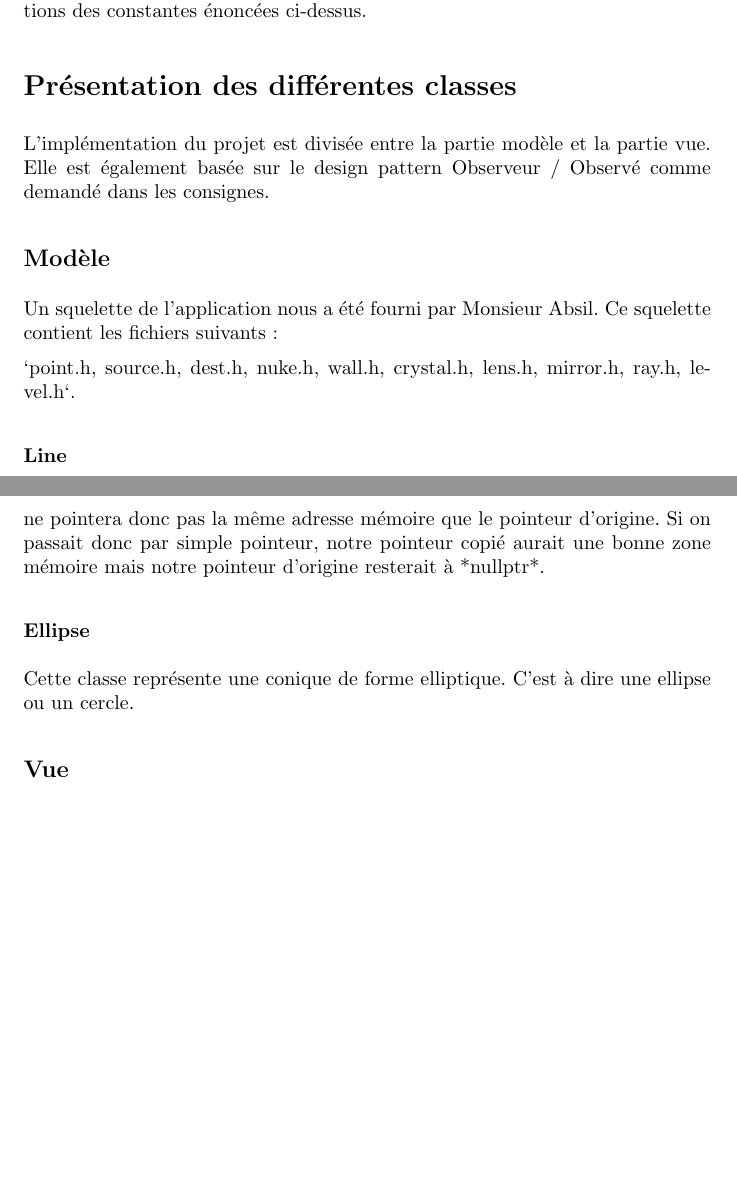
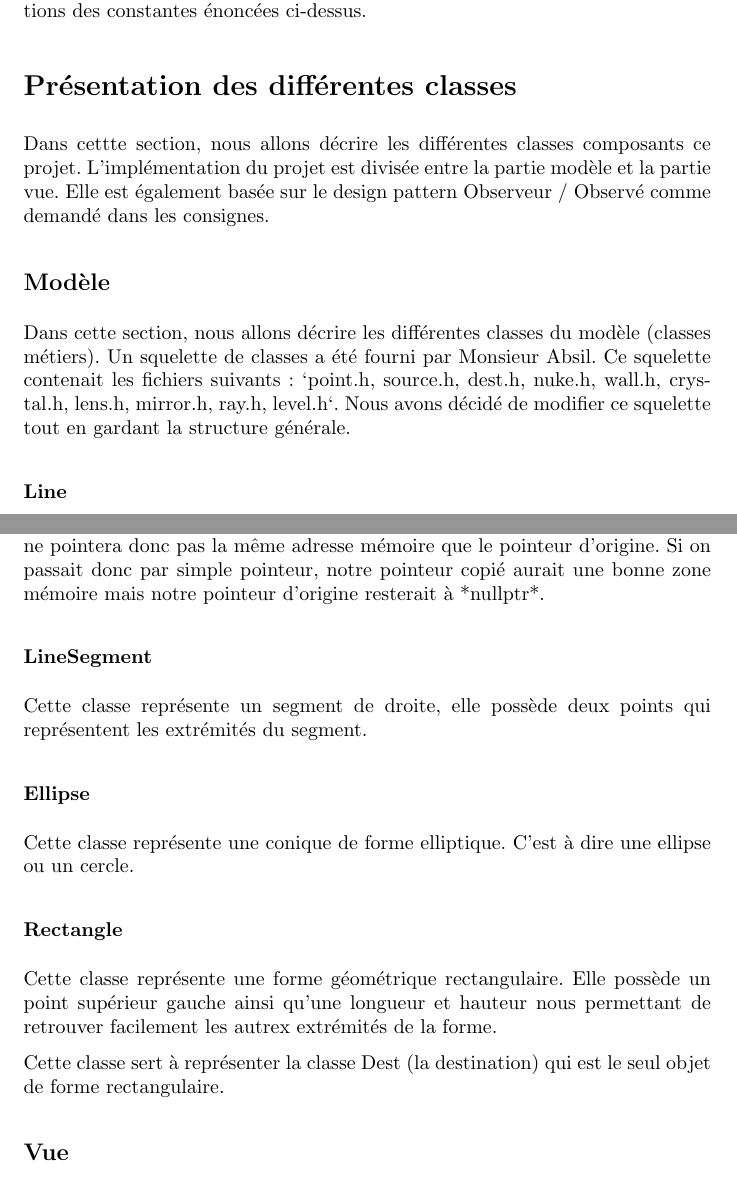
Before and after one commit to fknop/starlight, a LaTeX document (rapport/rapport.tex): two parts of pages 6 and 7 of 10, joined at a grey line, cut so that both start at the same text, the shorter picture padded with empty space. Compiled offline with pdfLaTeX.

Commit message:
Update rapport and add tests

```diff
--- a/rapport/rapport.tex
+++ b/rapport/rapport.tex
@@ -155,17 +155,22 @@ conventions des constantes énoncées ci-dessus.
 
 \section{Présentation des différentes classes}
 
-
+Dans cettte section, nous allons décrire les différentes classes
+composants ce projet.
 L’implémentation du projet est divisée entre la partie modèle et la partie vue.
 Elle est également basée sur le design pattern  Observeur / Observé  comme demandé
 dans les consignes.
 
 \subsection{Modèle}
 
-
-Un squelette de l’application nous a été fourni par Monsieur Absil. Ce squelette contient les fichiers suivants :
-
-`point.h, source.h, dest.h, nuke.h, wall.h, crystal.h, lens.h, mirror.h, ray.h, level.h`.
+Dans cette section, nous allons décrire les différentes classes du modèle
+(classes métiers).
+Un squelette de classes a été fourni par Monsieur Absil.
+Ce squelette contenait les fichiers suivants :
+`point.h, source.h, dest.h, nuke.h, wall.h,
+crystal.h, lens.h, mirror.h, ray.h, level.h`.
+Nous avons décidé de modifier ce squelette tout en gardant la
+structure générale.
 
 \subsubsection{Line}
 
@@ -183,12 +188,26 @@ Si on passait donc par simple pointeur, notre pointeur copié
 aurait une bonne zone mémoire mais notre pointeur d'origine
 resterait à *nullptr*.
 
+\subsubsection{LineSegment}
+
+Cette classe représente un segment de droite, elle possède
+deux points qui représentent les extrémités du segment.
+
 \subsubsection{Ellipse}
 
 
 Cette classe représente une conique de forme elliptique.
 C'est à dire une ellipse ou un cercle.
 
+\subsubsection{Rectangle}
+
+Cette classe représente une forme géométrique rectangulaire.
+Elle possède un point supérieur gauche ainsi qu'une longueur et hauteur
+nous permettant de retrouver facilement les autrex extrémités de la
+forme.
+
+Cette classe sert à représenter la classe Dest (la destination) qui est
+le seul objet de forme rectangulaire.
 
 \subsection{Vue}
 
```
Also changed, not shown: rapport/rapport.pdf, 3 other files.
